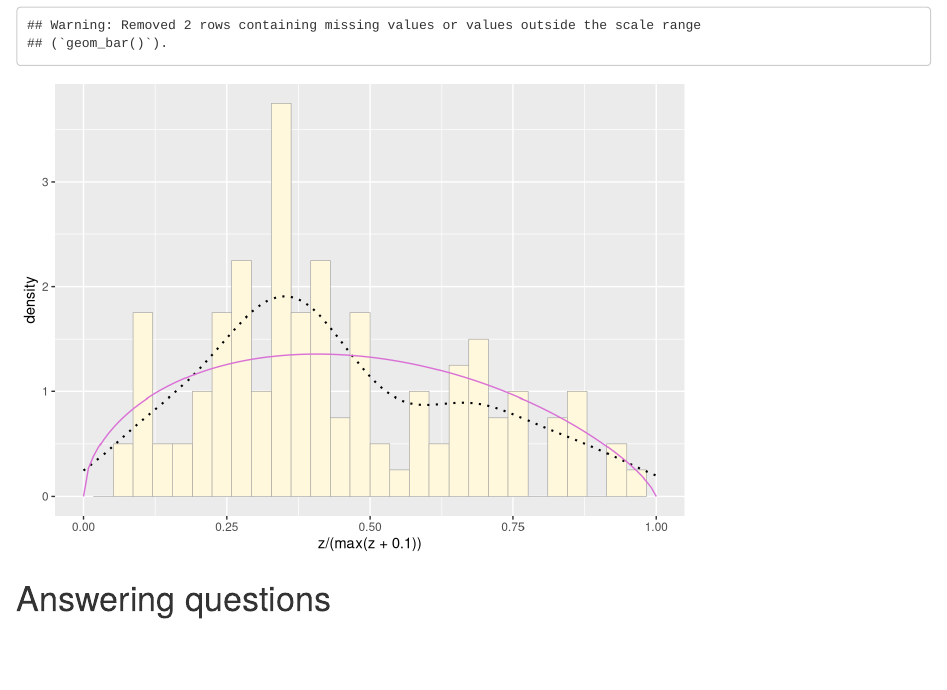
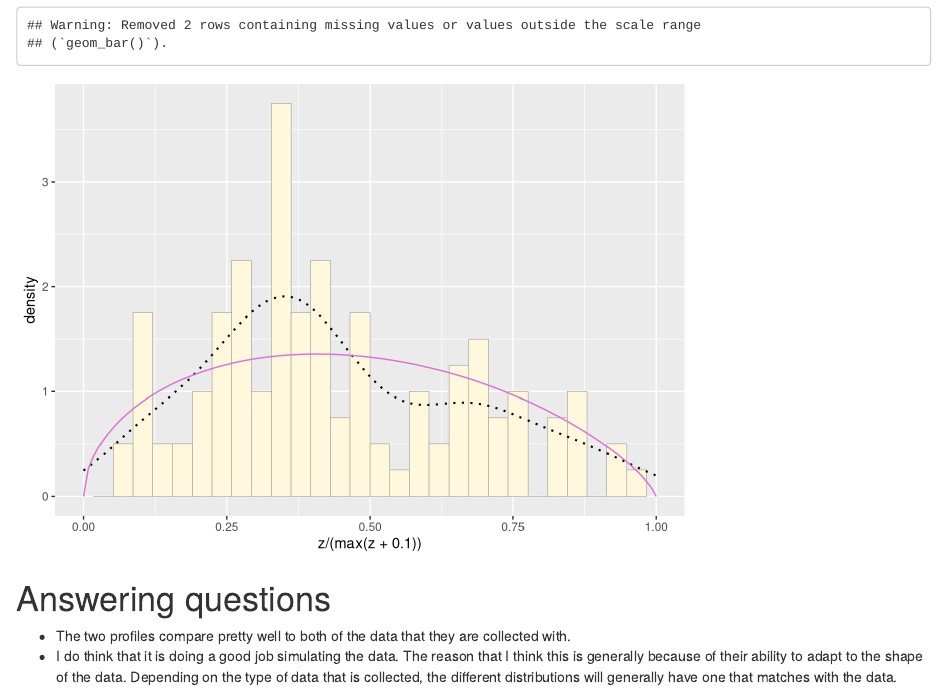
Before and after one commit to emdean99/DeanBio381, an R Markdown document (HW7.Rmd): the page in a window 1100 px wide, from 13730 px down. Rendered offline with R 4.5, knitr and Pandoc, with nearby package versions; drawn as R Markdown's standard HTML page in place of the format the file asks for; code that draws random numbers runs with fixed seeds of ours.

Commit message:
answer questions

```diff
--- a/HW7.Rmd
+++ b/HW7.Rmd
@@ -160,4 +160,5 @@ pSpecial + statSpecial
 
 # Answering questions
 
-##
+* The two profiles compare pretty well to both of the data that they are collected with.
+* I do think that it is doing a good job simulating the data. The reason that I think this is generally because of their ability to adapt to the shape of the data. Depending on the type of data that is collected, the different distributions will generally have one that matches with the data.
```
Also changed, not shown: HW7.html.
